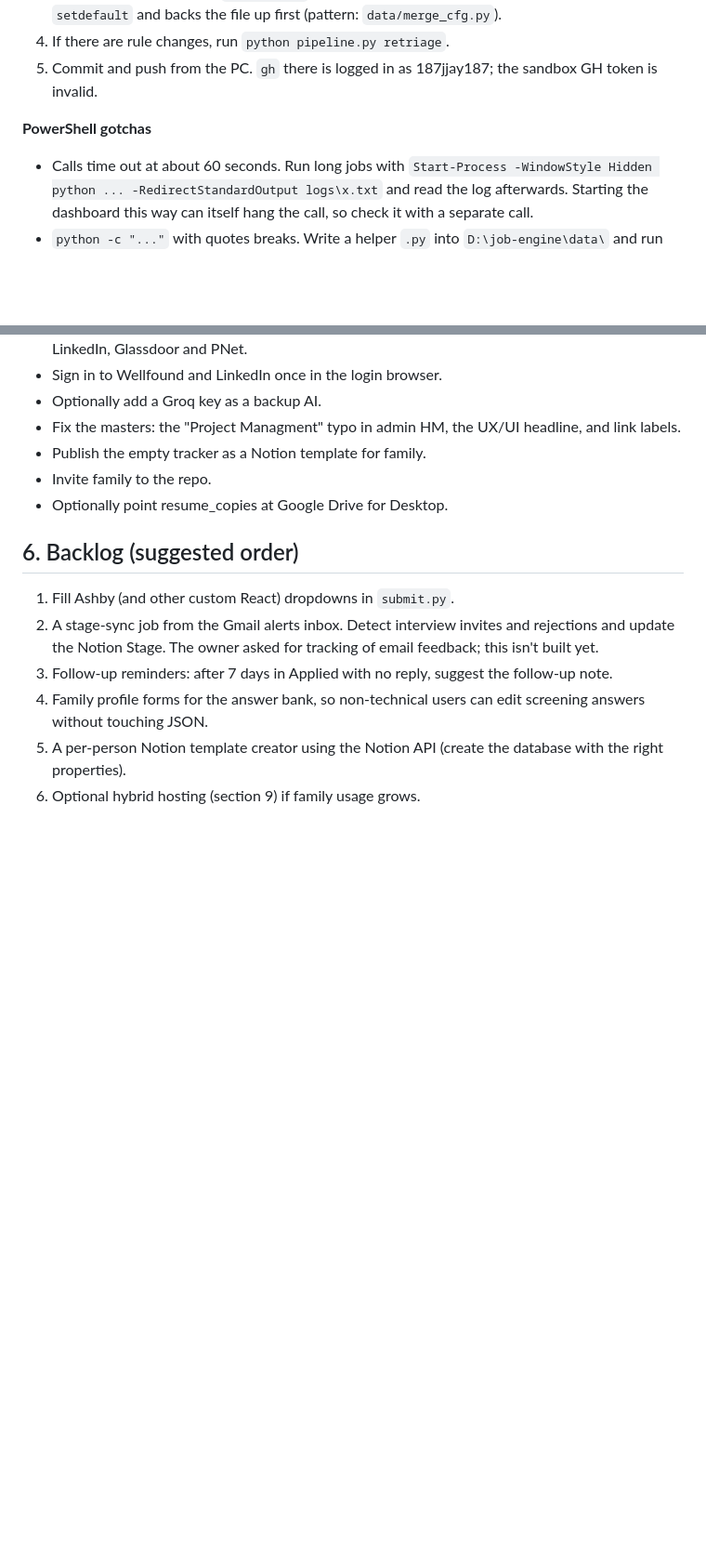
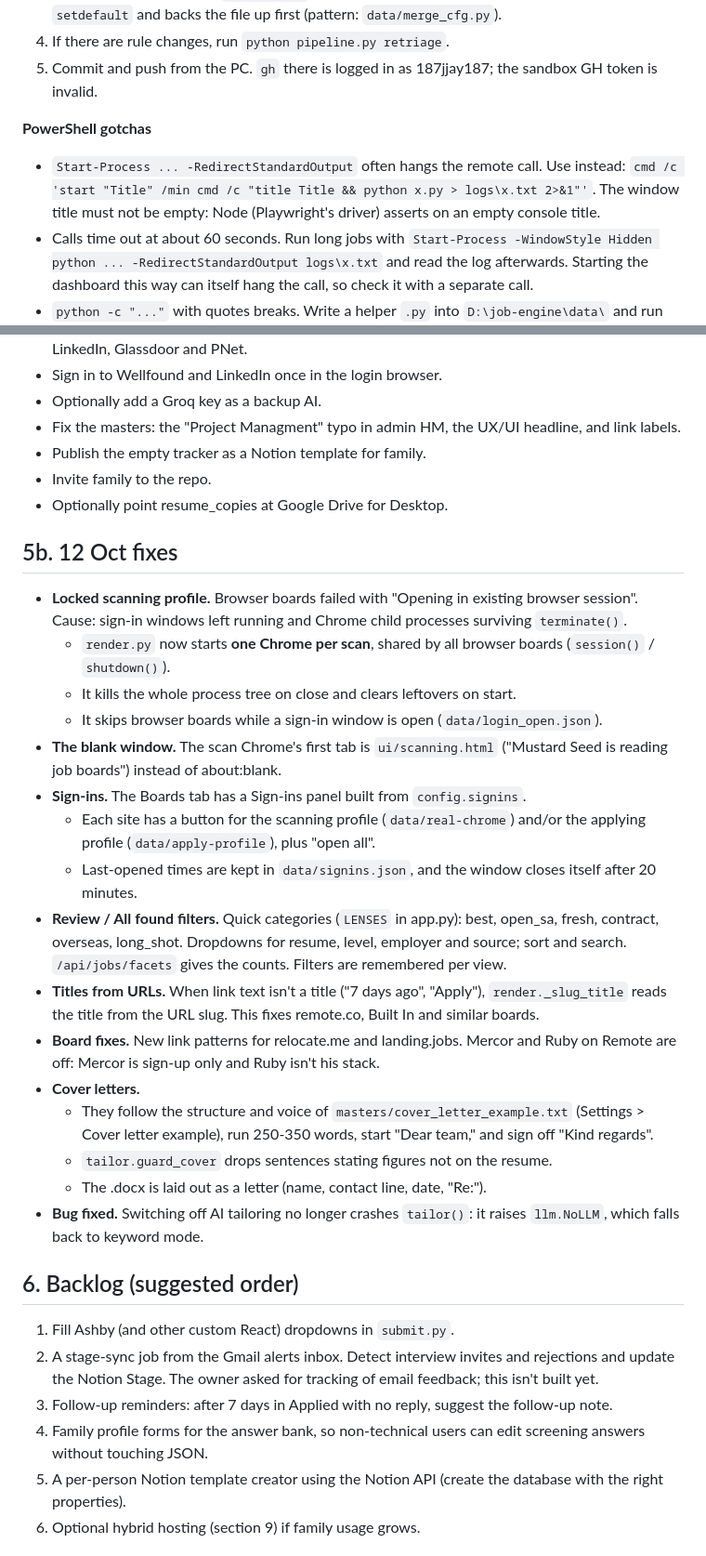
Before and after one commit to RaynataOsman/custom-mustard-seed, a Markdown page: docs/HANDOFF.md, 2 parts joined by grey strips. Shown at 93% size. GitHub-like rendering; blank space fills up the shorter version.

Commit message:
Handoff: 12 Oct fixes and PowerShell launch notes
Co-Authored-By: Claude Opus 5.5 <noreply@anthropic.com>
Claude-Session: https://claude.ai/code/session_01P6qbBAn7QWo5KAuJDW4uwg

```diff
--- a/docs/HANDOFF.md
+++ b/docs/HANDOFF.md
@@ -198,6 +198,9 @@ OPENROUTER_API_KEY, NOTION_TOKEN, GMAIL_ADDRESS, GMAIL_APP_PASSWORD.
 5. Commit and push from the PC. `gh` there is logged in as 187jjay187; the sandbox GH token is invalid.
 
 **PowerShell gotchas**
+- `Start-Process ... -RedirectStandardOutput` often hangs the remote call. Use instead:
+  `cmd /c 'start "Title" /min cmd /c "title Title && python x.py > logs\x.txt 2>&1"'`.
+  The window title must not be empty: Node (Playwright's driver) asserts on an empty console title.
 - Calls time out at about 60 seconds. Run long jobs with
   `Start-Process -WindowStyle Hidden python ... -RedirectStandardOutput logs\x.txt` and read the log
   afterwards. Starting the dashboard this way can itself hang the call, so check it with a separate call.
@@ -245,6 +248,34 @@ OPENROUTER_API_KEY, NOTION_TOKEN, GMAIL_ADDRESS, GMAIL_APP_PASSWORD.
 - Invite family to the repo.
 - Optionally point resume_copies at Google Drive for Desktop.
 
+## 5b. 12 Oct fixes
+
+- **Locked scanning profile.** Browser boards failed with "Opening in existing browser session". Cause:
+  sign-in windows left running and Chrome child processes surviving `terminate()`.
+  - `render.py` now starts **one Chrome per scan**, shared by all browser boards (`session()` / `shutdown()`).
+  - It kills the whole process tree on close and clears leftovers on start.
+  - It skips browser boards while a sign-in window is open (`data/login_open.json`).
+- **The blank window.** The scan Chrome's first tab is `ui/scanning.html` ("Mustard Seed is reading job boards")
+  instead of about:blank.
+- **Sign-ins.** The Boards tab has a Sign-ins panel built from `config.signins`.
+  - Each site has a button for the scanning profile (`data/real-chrome`) and/or the applying profile
+    (`data/apply-profile`), plus "open all".
+  - Last-opened times are kept in `data/signins.json`, and the window closes itself after 20 minutes.
+- **Review / All found filters.** Quick categories (`LENSES` in app.py): best, open_sa, fresh, contract, overseas,
+  long_shot. Dropdowns for resume, level, employer and source; sort and search. `/api/jobs/facets` gives the counts.
+  Filters are remembered per view.
+- **Titles from URLs.** When link text isn't a title ("7 days ago", "Apply"), `render._slug_title` reads the title
+  from the URL slug. This fixes remote.co, Built In and similar boards.
+- **Board fixes.** New link patterns for relocate.me and landing.jobs. Mercor and Ruby on Remote are off: Mercor is
+  sign-up only and Ruby isn't his stack.
+- **Cover letters.**
+  - They follow the structure and voice of `masters/cover_letter_example.txt` (Settings > Cover letter example),
+    run 250-350 words, start "Dear <Company> team," and sign off "Kind regards".
+  - `tailor.guard_cover` drops sentences stating figures not on the resume.
+  - The .docx is laid out as a letter (name, contact line, date, "Re:").
+- **Bug fixed.** Switching off AI tailoring no longer crashes `tailor()`: it raises `llm.NoLLM`, which falls back to
+  keyword mode.
+
 ## 6. Backlog (suggested order)
 
 1. Fill Ashby (and other custom React) dropdowns in `submit.py`.
```
